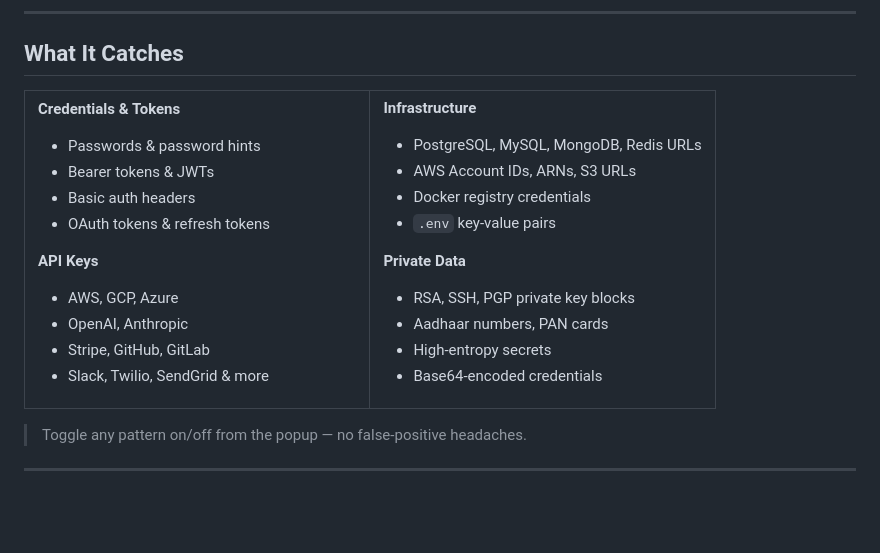
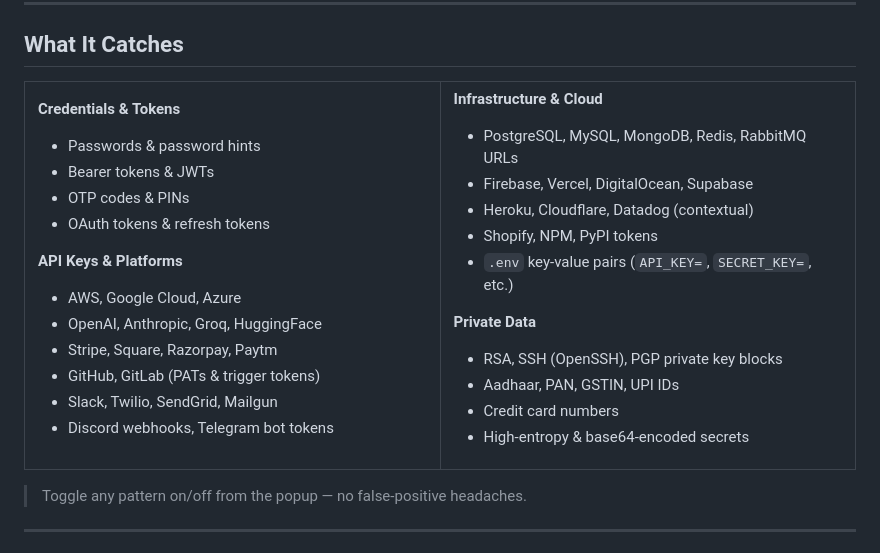
Before and after one commit to souvikghosh957/secret-sanitizer-extension, a Markdown page: README.md, the part around the change. Drawn GitHub-style; blank space fills up the shorter version.

Commit message:
Update README with expanded pattern coverage for v2.1.2
Co-Authored-By: Claude Opus 4.6 <noreply@anthropic.com>

```diff
--- a/README.md
+++ b/README.md
@@ -96,29 +96,32 @@ Works out of the box on every major AI chat:
 **Credentials & Tokens**
 - Passwords & password hints
 - Bearer tokens & JWTs
-- Basic auth headers
+- OTP codes & PINs
 - OAuth tokens & refresh tokens
 
-**API Keys**
-- AWS, GCP, Azure
-- OpenAI, Anthropic
-- Stripe, GitHub, GitLab
-- Slack, Twilio, SendGrid & more
+**API Keys & Platforms**
+- AWS, Google Cloud, Azure
+- OpenAI, Anthropic, Groq, HuggingFace
+- Stripe, Square, Razorpay, Paytm
+- GitHub, GitLab (PATs & trigger tokens)
+- Slack, Twilio, SendGrid, Mailgun
+- Discord webhooks, Telegram bot tokens
 
 </td>
 <td width="50%">
 
-**Infrastructure**
-- PostgreSQL, MySQL, MongoDB, Redis URLs
-- AWS Account IDs, ARNs, S3 URLs
-- Docker registry credentials
-- `.env` key-value pairs
+**Infrastructure & Cloud**
+- PostgreSQL, MySQL, MongoDB, Redis, RabbitMQ URLs
+- Firebase, Vercel, DigitalOcean, Supabase
+- Heroku, Cloudflare, Datadog (contextual)
+- Shopify, NPM, PyPI tokens
+- `.env` key-value pairs (`API_KEY=`, `SECRET_KEY=`, etc.)
 
 **Private Data**
-- RSA, SSH, PGP private key blocks
-- Aadhaar numbers, PAN cards
-- High-entropy secrets
-- Base64-encoded credentials
+- RSA, SSH (OpenSSH), PGP private key blocks
+- Aadhaar, PAN, GSTIN, UPI IDs
+- Credit card numbers
+- High-entropy & base64-encoded secrets
 
 </td>
 </tr>
```
